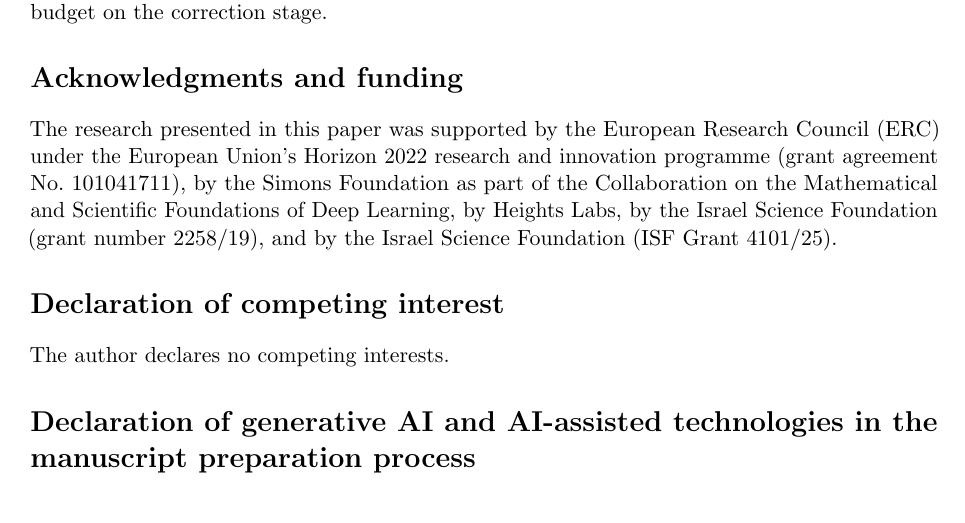
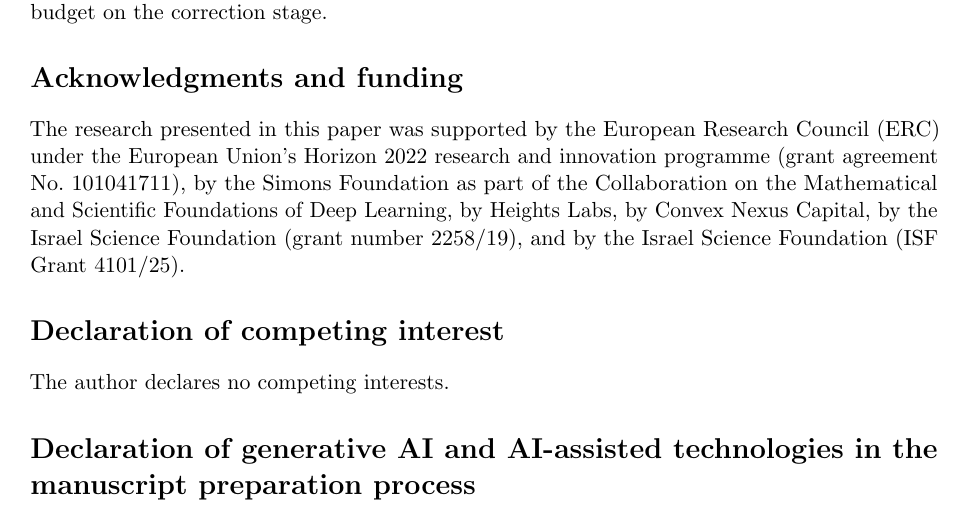
Before and after one commit to yspennstate/neural-means-kernel-corrections, a LaTeX paper (paper/main.tex): part of page 31 of 44, cut so that both start at the same text. Compiled offline with pdfLaTeX.

Commit message:
Funding statement adds Convex Nexus Capital

```diff
--- a/paper/main.tex
+++ b/paper/main.tex
@@ -118,8 +118,9 @@ The research presented in this paper was supported by the European Research
 Council (ERC) under the European Union's Horizon 2022 research and innovation
 programme (grant agreement No.~101041711), by the Simons Foundation as part
 of the Collaboration on the Mathematical and Scientific Foundations of Deep
-Learning, by Heights Labs, by the Israel Science Foundation (grant number
-2258/19), and by the Israel Science Foundation (ISF Grant 4101/25).
+Learning, by Heights Labs, by Convex Nexus Capital, by the Israel Science
+Foundation (grant number 2258/19), and by the Israel Science Foundation (ISF
+Grant 4101/25).
 
 \section*{Declaration of competing interest}
 The author declares no competing interests.
```
Also changed, not shown: paper/main.pdf.
